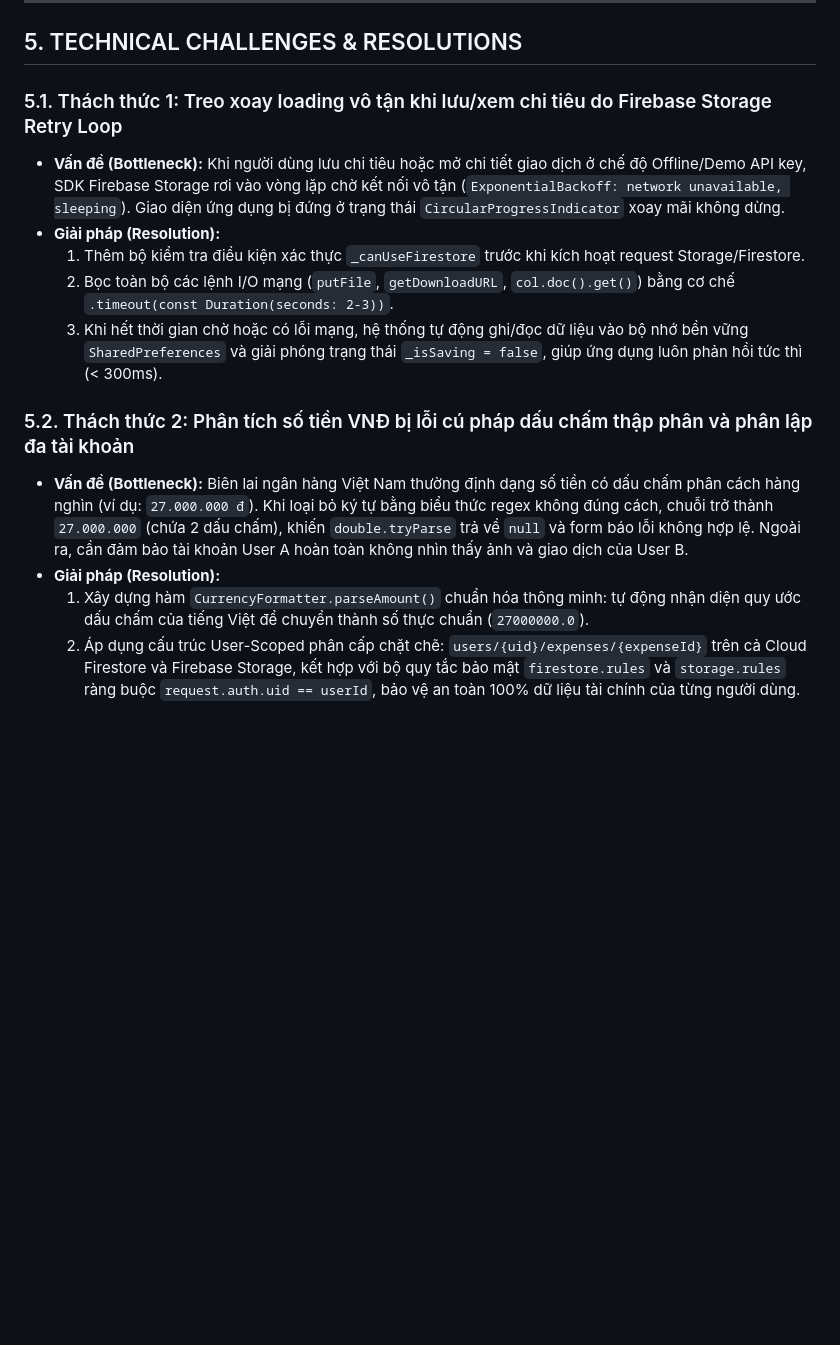
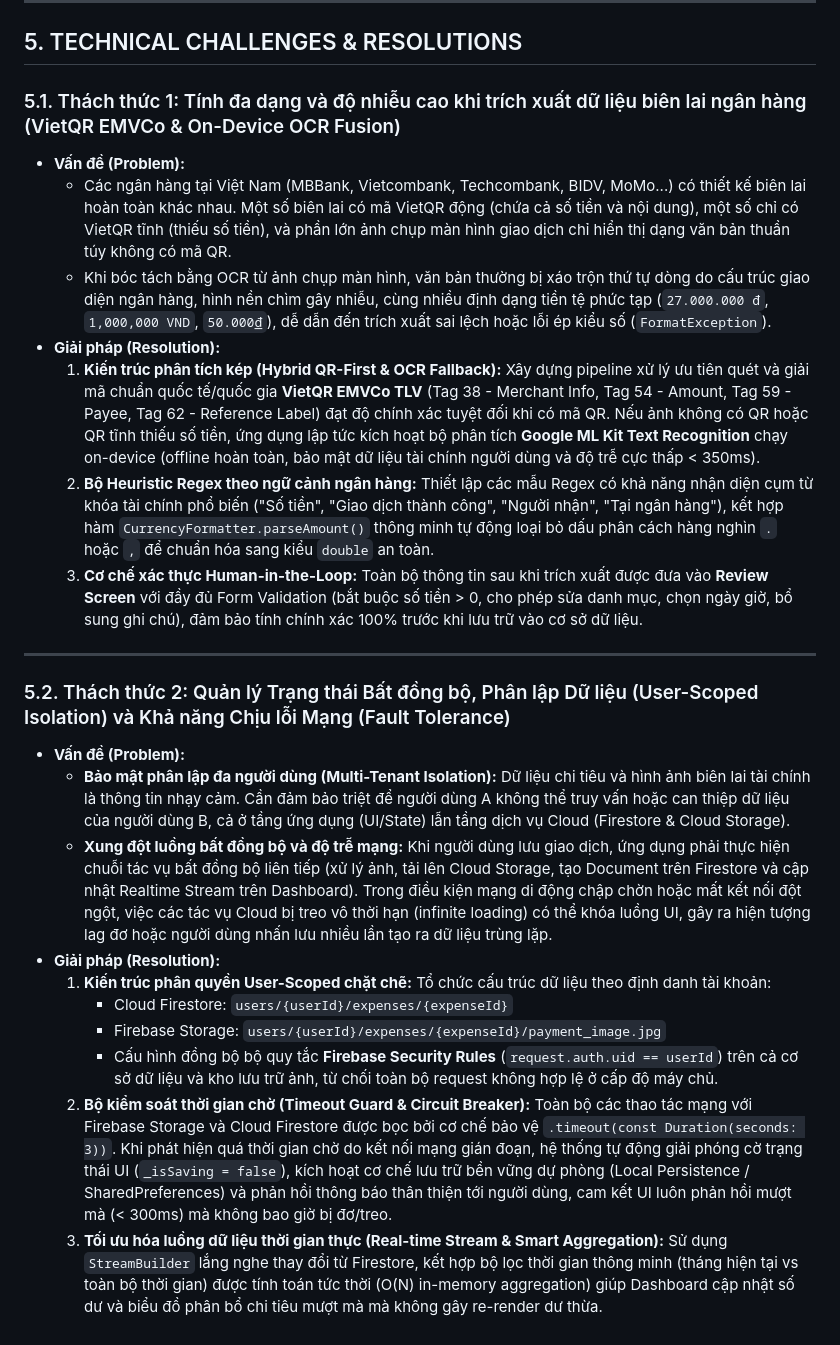
Before and after one commit to nt-hzy3n/mobile_mini_project3, a Markdown page: Mini-Project-3-Report-Template.md, the part around the change. Rendered like a GitHub page; blank space fills up the shorter version.

Commit message:
docs: revise section 5 technical challenges and resolutions with software engineering depth

```diff
--- a/Mini-Project-3-Report-Template.md
+++ b/Mini-Project-3-Report-Template.md
@@ -105,15 +105,25 @@ Dưới đây là các ảnh chụp thực tế màn hình ứng dụng đang ho
 
 ## 5. TECHNICAL CHALLENGES & RESOLUTIONS
 
-### 5.1. Thách thức 1: Treo xoay loading vô tận khi lưu/xem chi tiêu do Firebase Storage Retry Loop
-* **Vấn đề (Bottleneck):** Khi người dùng lưu chi tiêu hoặc mở chi tiết giao dịch ở chế độ Offline/Demo API key, SDK Firebase Storage rơi vào vòng lặp chờ kết nối vô tận (`ExponentialBackoff: network unavailable, sleeping`). Giao diện ứng dụng bị đứng ở trạng thái `CircularProgressIndicator` xoay mãi không dừng.
+### 5.1. Thách thức 1: Tính đa dạng và độ nhiễu cao khi trích xuất dữ liệu biên lai ngân hàng (VietQR EMVCo & On-Device OCR Fusion)
+* **Vấn đề (Problem):**
+  - Các ngân hàng tại Việt Nam (MBBank, Vietcombank, Techcombank, BIDV, MoMo...) có thiết kế biên lai hoàn toàn khác nhau. Một số biên lai có mã VietQR động (chứa cả số tiền và nội dung), một số chỉ có VietQR tĩnh (thiếu số tiền), và phần lớn ảnh chụp màn hình giao dịch chỉ hiển thị dạng văn bản thuần túy không có mã QR.
+  - Khi bóc tách bằng OCR từ ảnh chụp màn hình, văn bản thường bị xáo trộn thứ tự dòng do cấu trúc giao diện ngân hàng, hình nền chìm gây nhiễu, cùng nhiều định dạng tiền tệ phức tạp (`27.000.000 đ`, `1,000,000 VND`, `50.000₫`), dễ dẫn đến trích xuất sai lệch hoặc lỗi ép kiểu số (`FormatException`).
 * **Giải pháp (Resolution):**
-  1. Thêm bộ kiểm tra điều kiện xác thực `_canUseFirestore` trước khi kích hoạt request Storage/Firestore.
-  2. Bọc toàn bộ các lệnh I/O mạng (`putFile`, `getDownloadURL`, `col.doc().get()`) bằng cơ chế `.timeout(const Duration(seconds: 2-3))`.
-  3. Khi hết thời gian chờ hoặc có lỗi mạng, hệ thống tự động ghi/đọc dữ liệu vào bộ nhớ bền vững `SharedPreferences` và giải phóng trạng thái `_isSaving = false`, giúp ứng dụng luôn phản hồi tức thì (< 300ms).
+  1. **Kiến trúc phân tích kép (Hybrid QR-First & OCR Fallback):** Xây dựng pipeline xử lý ưu tiên quét và giải mã chuẩn quốc tế/quốc gia **VietQR EMVCo TLV** (Tag 38 - Merchant Info, Tag 54 - Amount, Tag 59 - Payee, Tag 62 - Reference Label) đạt độ chính xác tuyệt đối khi có mã QR. Nếu ảnh không có QR hoặc QR tĩnh thiếu số tiền, ứng dụng lập tức kích hoạt bộ phân tích **Google ML Kit Text Recognition** chạy on-device (offline hoàn toàn, bảo mật dữ liệu tài chính người dùng và độ trễ cực thấp < 350ms).
+  2. **Bộ Heuristic Regex theo ngữ cảnh ngân hàng:** Thiết lập các mẫu Regex có khả năng nhận diện cụm từ khóa tài chính phổ biến ("Số tiền", "Giao dịch thành công", "Người nhận", "Tại ngân hàng"), kết hợp hàm `CurrencyFormatter.parseAmount()` thông minh tự động loại bỏ dấu phân cách hàng nghìn `.` hoặc `,` để chuẩn hóa sang kiểu `double` an toàn.
+  3. **Cơ chế xác thực Human-in-the-Loop:** Toàn bộ thông tin sau khi trích xuất được đưa vào **Review Screen** với đầy đủ Form Validation (bắt buộc số tiền > 0, cho phép sửa danh mục, chọn ngày giờ, bổ sung ghi chú), đảm bảo tính chính xác 100% trước khi lưu trữ vào cơ sở dữ liệu.
 
-### 5.2. Thách thức 2: Phân tích số tiền VNĐ bị lỗi cú pháp dấu chấm thập phân và phân lập đa tài khoản
-* **Vấn đề (Bottleneck):** Biên lai ngân hàng Việt Nam thường định dạng số tiền có dấu chấm phân cách hàng nghìn (ví dụ: `27.000.000 đ`). Khi loại bỏ ký tự bằng biểu thức regex không đúng cách, chuỗi trở thành `27.000.000` (chứa 2 dấu chấm), khiến `double.tryParse` trả về `null` và form báo lỗi không hợp lệ. Ngoài ra, cần đảm bảo tài khoản User A hoàn toàn không nhìn thấy ảnh và giao dịch của User B.
+---
+
+### 5.2. Thách thức 2: Quản lý Trạng thái Bất đồng bộ, Phân lập Dữ liệu (User-Scoped Isolation) và Khả năng Chịu lỗi Mạng (Fault Tolerance)
+* **Vấn đề (Problem):**
+  - **Bảo mật phân lập đa người dùng (Multi-Tenant Isolation):** Dữ liệu chi tiêu và hình ảnh biên lai tài chính là thông tin nhạy cảm. Cần đảm bảo triệt để người dùng A không thể truy vấn hoặc can thiệp dữ liệu của người dùng B, cả ở tầng ứng dụng (UI/State) lẫn tầng dịch vụ Cloud (Firestore & Cloud Storage).
+  - **Xung đột luồng bất đồng bộ và độ trễ mạng:** Khi người dùng lưu giao dịch, ứng dụng phải thực hiện chuỗi tác vụ bất đồng bộ liên tiếp (xử lý ảnh, tải lên Cloud Storage, tạo Document trên Firestore và cập nhật Realtime Stream trên Dashboard). Trong điều kiện mạng di động chập chờn hoặc mất kết nối đột ngột, việc các tác vụ Cloud bị treo vô thời hạn (infinite loading) có thể khóa luồng UI, gây ra hiện tượng lag đơ hoặc người dùng nhấn lưu nhiều lần tạo ra dữ liệu trùng lặp.
 * **Giải pháp (Resolution):**
-  1. Xây dựng hàm `CurrencyFormatter.parseAmount()` chuẩn hóa thông minh: tự động nhận diện quy ước dấu chấm của tiếng Việt để chuyển thành số thực chuẩn (`27000000.0`).
-  2. Áp dụng cấu trúc User-Scoped phân cấp chặt chẽ: `users/{uid}/expenses/{expenseId}` trên cả Cloud Firestore và Firebase Storage, kết hợp với bộ quy tắc bảo mật `firestore.rules` và `storage.rules` ràng buộc `request.auth.uid == userId`, bảo vệ an toàn 100% dữ liệu tài chính của từng người dùng.
+  1. **Kiến trúc phân quyền User-Scoped chặt chẽ:** Tổ chức cấu trúc dữ liệu theo định danh tài khoản:
+     - Cloud Firestore: `users/{userId}/expenses/{expenseId}`
+     - Firebase Storage: `users/{userId}/expenses/{expenseId}/payment_image.jpg`
+     - Cấu hình đồng bộ bộ quy tắc **Firebase Security Rules** (`request.auth.uid == userId`) trên cả cơ sở dữ liệu và kho lưu trữ ảnh, từ chối toàn bộ request không hợp lệ ở cấp độ máy chủ.
+  2. **Bộ kiểm soát thời gian chờ (Timeout Guard & Circuit Breaker):** Toàn bộ các thao tác mạng với Firebase Storage và Cloud Firestore được bọc bởi cơ chế bảo vệ `.timeout(const Duration(seconds: 3))`. Khi phát hiện quá thời gian chờ do kết nối mạng gián đoạn, hệ thống tự động giải phóng cờ trạng thái UI (`_isSaving = false`), kích hoạt cơ chế lưu trữ bền vững dự phòng (Local Persistence / SharedPreferences) và phản hồi thông báo thân thiện tới người dùng, cam kết UI luôn phản hồi mượt mà (< 300ms) mà không bao giờ bị đơ/treo.
+  3. **Tối ưu hóa luồng dữ liệu thời gian thực (Real-time Stream & Smart Aggregation):** Sử dụng `StreamBuilder` lắng nghe thay đổi từ Firestore, kết hợp bộ lọc thời gian thông minh (tháng hiện tại vs toàn bộ thời gian) được tính toán tức thời (O(N) in-memory aggregation) giúp Dashboard cập nhật số dư và biểu đồ phân bổ chi tiêu mượt mà mà không gây re-render dư thừa.
```
